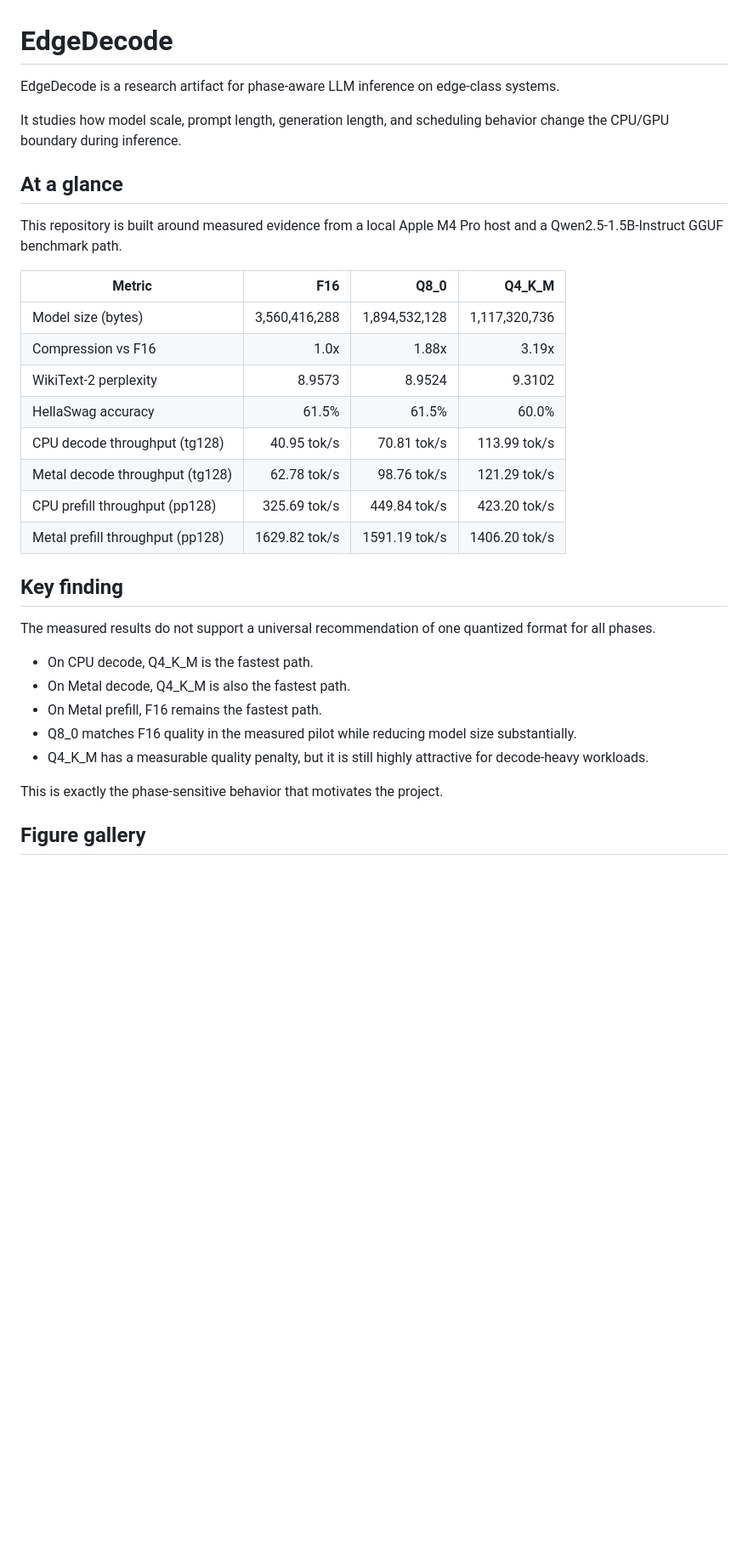
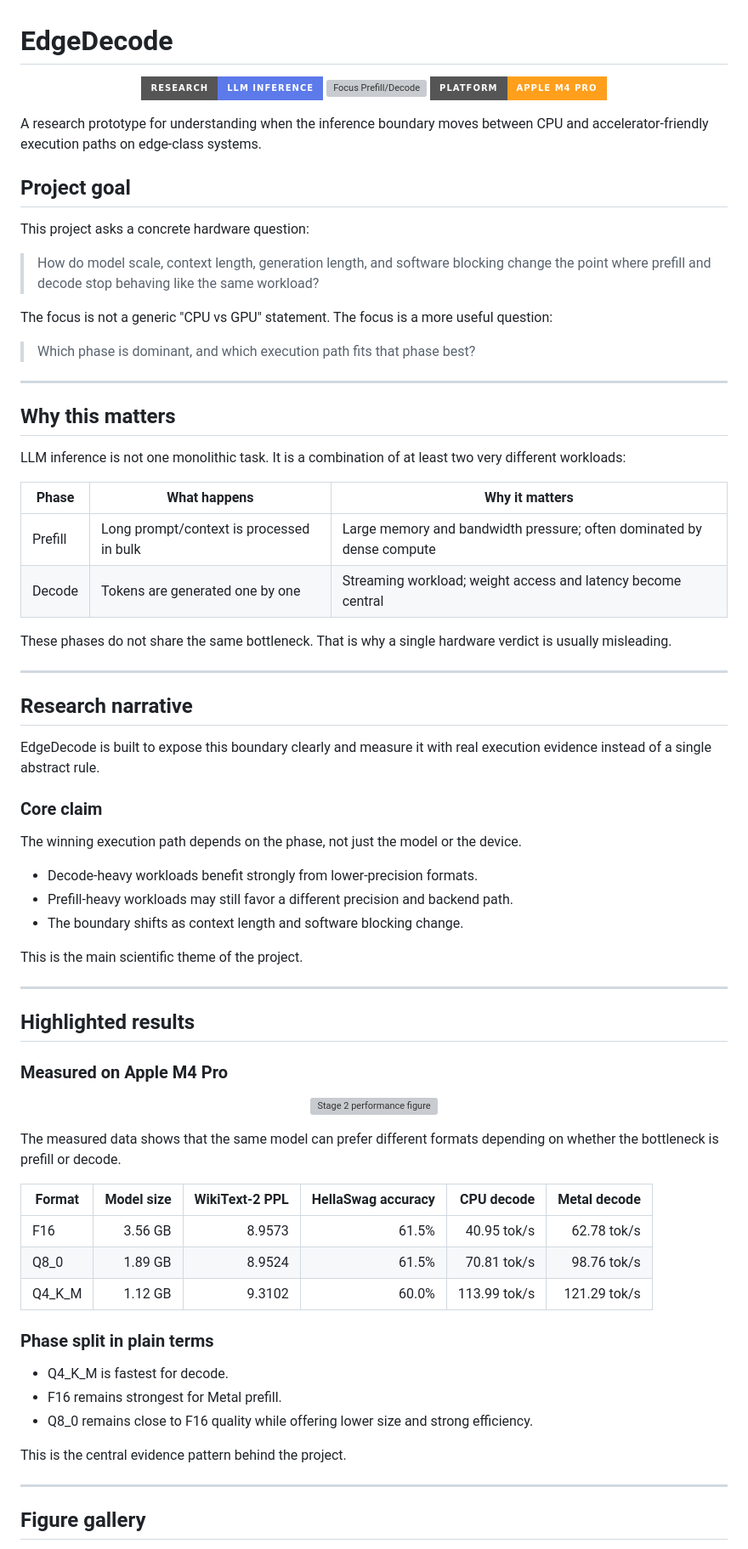
Before and after one commit to orchestor/edgedecode, a Markdown page: README.md, the part around one of its changes. Shown at 85% size. GitHub-like rendering; badges without logos; blank space fills up the shorter version; grey boxes are pictures that could not be loaded.

Commit message:
Stronger showcase README

```diff
--- a/README.md
+++ b/README.md
@@ -1,35 +1,79 @@
 # EdgeDecode
 
-EdgeDecode is a research artifact for phase-aware LLM inference on edge-class systems.
+<p align="center">
+  <img src="https://img.shields.io/badge/Research-LLM%20Inference-5C7AEA?style=for-the-badge" alt="Research LLM Inference" />
+  <img src="https://img.shields.io/badge/Focus-Prefill%20%2F%20Decode-00C2A8?style=for-the-badge" alt="Focus Prefill/Decode" />
+  <img src="https://img.shields.io/badge/Platform-Apple%20M4%20Pro-FF9F1C?style=for-the-badge" alt="Platform Apple M4 Pro" />
+</p>
 
-It studies how model scale, prompt length, generation length, and scheduling behavior change the CPU/GPU boundary during inference.
+A research prototype for understanding when the inference boundary moves between CPU and accelerator-friendly execution paths on edge-class systems.
 
-## At a glance
+## Project goal
 
-This repository is built around measured evidence from a local Apple M4 Pro host and a Qwen2.5-1.5B-Instruct GGUF benchmark path.
+This project asks a concrete hardware question:
 
-| Metric | F16 | Q8_0 | Q4_K_M |
-|---|---:|---:|---:|
-| Model size (bytes) | 3,560,416,288 | 1,894,532,128 | 1,117,320,736 |
-| Compression vs F16 | 1.0x | 1.88x | 3.19x |
-| WikiText-2 perplexity | 8.9573 | 8.9524 | 9.3102 |
-| HellaSwag accuracy | 61.5% | 61.5% | 60.0% |
-| CPU decode throughput (tg128) | 40.95 tok/s | 70.81 tok/s | 113.99 tok/s |
-| Metal decode throughput (tg128) | 62.78 tok/s | 98.76 tok/s | 121.29 tok/s |
-| CPU prefill throughput (pp128) | 325.69 tok/s | 449.84 tok/s | 423.20 tok/s |
-| Metal prefill throughput (pp128) | 1629.82 tok/s | 1591.19 tok/s | 1406.20 tok/s |
+> How do model scale, context length, generation length, and software blocking change the point where prefill and decode stop behaving like the same workload?
 
-## Key finding
+The focus is not a generic "CPU vs GPU" statement. The focus is a more useful question:
 
-The measured results do not support a universal recommendation of one quantized format for all phases.
+> Which phase is dominant, and which execution path fits that phase best?
 
-- On CPU decode, Q4_K_M is the fastest path.
-- On Metal decode, Q4_K_M is also the fastest path.
-- On Metal prefill, F16 remains the fastest path.
-- Q8_0 matches F16 quality in the measured pilot while reducing model size substantially.
-- Q4_K_M has a measurable quality penalty, but it is still highly attractive for decode-heavy workloads.
+---
 
-This is exactly the phase-sensitive behavior that motivates the project.
+## Why this matters
+
+LLM inference is not one monolithic task. It is a combination of at least two very different workloads:
+
+| Phase | What happens | Why it matters |
+|---|---|---|
+| Prefill | Long prompt/context is processed in bulk | Large memory and bandwidth pressure; often dominated by dense compute |
+| Decode | Tokens are generated one by one | Streaming workload; weight access and latency become central |
+
+These phases do not share the same bottleneck. That is why a single hardware verdict is usually misleading.
+
+---
+
+## Research narrative
+
+EdgeDecode is built to expose this boundary clearly and measure it with real execution evidence instead of a single abstract rule.
+
+### Core claim
+
+The winning execution path depends on the phase, not just the model or the device.
+
+- Decode-heavy workloads benefit strongly from lower-precision formats.
+- Prefill-heavy workloads may still favor a different precision and backend path.
+- The boundary shifts as context length and software blocking change.
+
+This is the main scientific theme of the project.
+
+---
+
+## Highlighted results
+
+### Measured on Apple M4 Pro
+
+<p align="center">
+  <img src="paper/figures/stage2-performance.pdf" alt="Stage 2 performance figure" width="900" />
+</p>
+
+The measured data shows that the same model can prefer different formats depending on whether the bottleneck is prefill or decode.
+
+| Format | Model size | WikiText-2 PPL | HellaSwag accuracy | CPU decode | Metal decode |
+|---|---:|---:|---:|---:|---:|
+| F16 | 3.56 GB | 8.9573 | 61.5% | 40.95 tok/s | 62.78 tok/s |
+| Q8_0 | 1.89 GB | 8.9524 | 61.5% | 70.81 tok/s | 98.76 tok/s |
+| Q4_K_M | 1.12 GB | 9.3102 | 60.0% | 113.99 tok/s | 121.29 tok/s |
+
+### Phase split in plain terms
+
+- Q4_K_M is fastest for decode.
+- F16 remains strongest for Metal prefill.
+- Q8_0 remains close to F16 quality while offering lower size and strong efficiency.
+
+This is the central evidence pattern behind the project.
+
+---
 
 ## Figure gallery
 
```
Also changed, not shown: other parts of README.md (+54 -48 lines).
